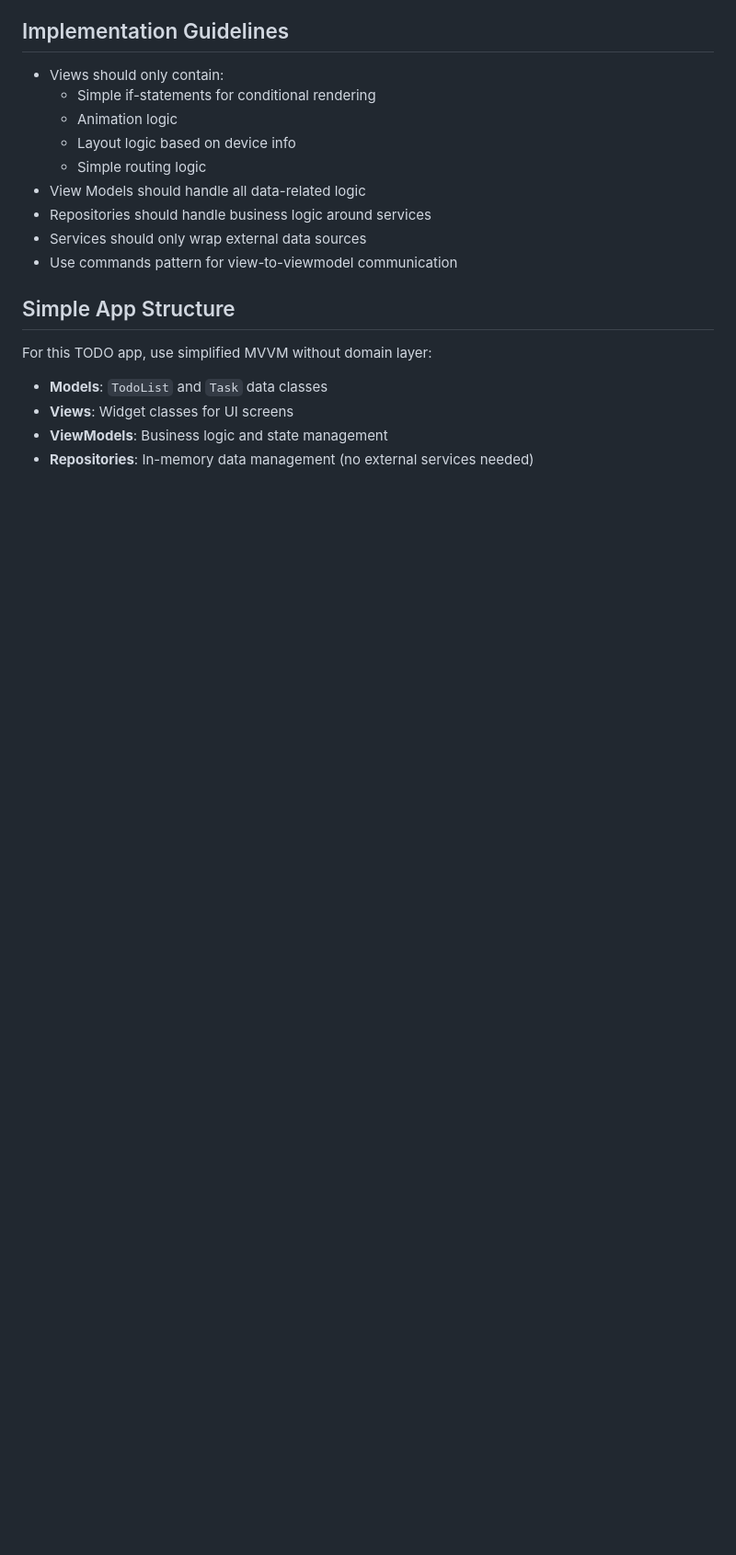
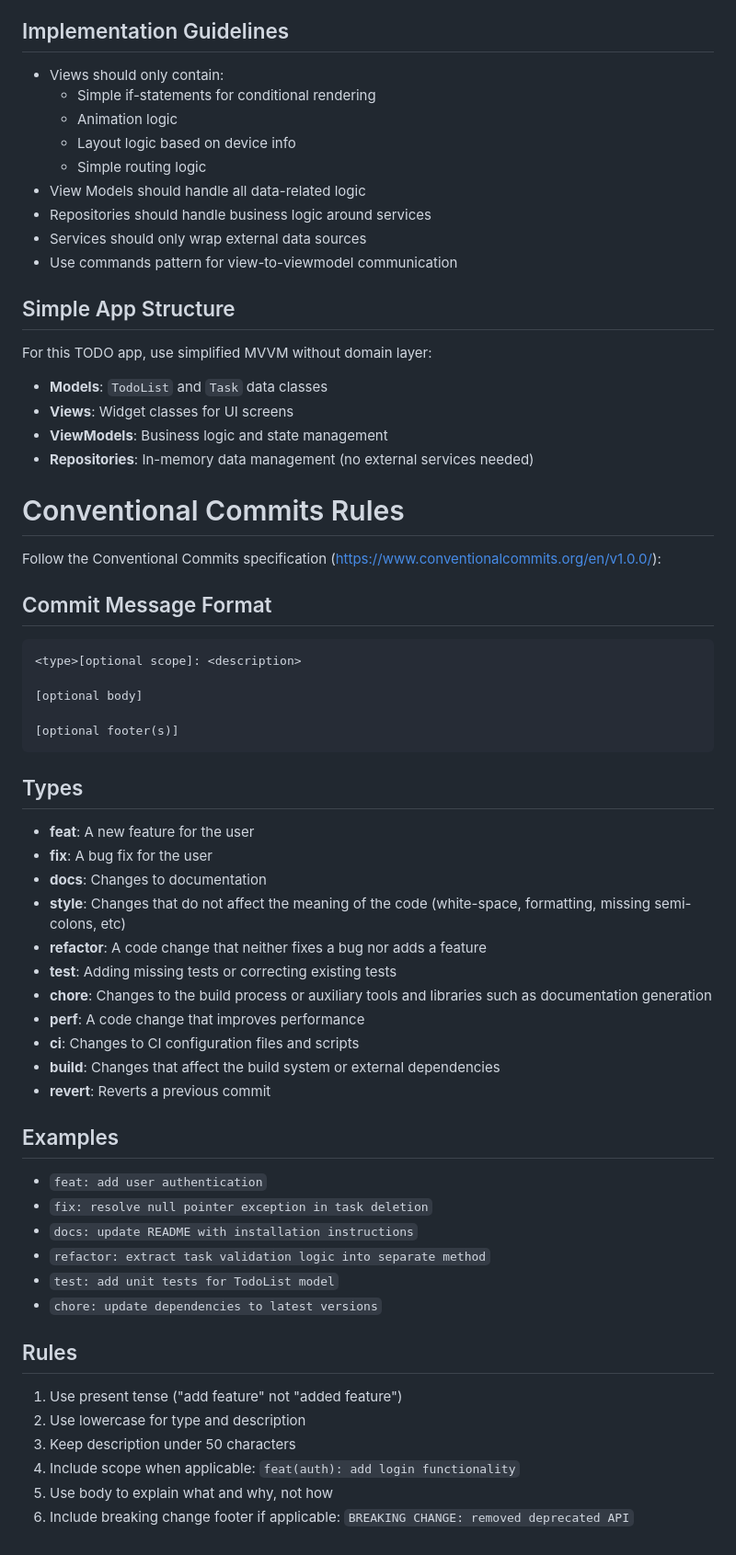
Before and after one commit to carlosfeliciojr/carlosfeliciojr, a Markdown page: CLAUDE.md, the part around the change. Shown at 92% size. Drawn GitHub-style; blank space fills up the shorter version.

Commit message:
docs: add conventional commits rules to project guidelines
- Add comprehensive conventional commits specification
- Include commit message format and types
- Provide examples and rules for consistent commit messages
- Establish project standards for version control

🤖 Generated with [Claude Code](https://claude.ai/code)

Co-Authored-By: Claude <noreply@anthropic.com>

````diff
--- a/CLAUDE.md
+++ b/CLAUDE.md
@@ -111,3 +111,49 @@ For this TODO app, use simplified MVVM without domain layer:
 - **Views**: Widget classes for UI screens
 - **ViewModels**: Business logic and state management
 - **Repositories**: In-memory data management (no external services needed)
+
+# Conventional Commits Rules
+
+Follow the Conventional Commits specification (https://www.conventionalcommits.org/en/v1.0.0/):
+
+## Commit Message Format
+
+```
+<type>[optional scope]: <description>
+
+[optional body]
+
+[optional footer(s)]
+```
+
+## Types
+
+- **feat**: A new feature for the user
+- **fix**: A bug fix for the user
+- **docs**: Changes to documentation
+- **style**: Changes that do not affect the meaning of the code (white-space, formatting, missing semi-colons, etc)
+- **refactor**: A code change that neither fixes a bug nor adds a feature
+- **test**: Adding missing tests or correcting existing tests
+- **chore**: Changes to the build process or auxiliary tools and libraries such as documentation generation
+- **perf**: A code change that improves performance
+- **ci**: Changes to CI configuration files and scripts
+- **build**: Changes that affect the build system or external dependencies
+- **revert**: Reverts a previous commit
+
+## Examples
+
+- `feat: add user authentication`
+- `fix: resolve null pointer exception in task deletion`
+- `docs: update README with installation instructions`
+- `refactor: extract task validation logic into separate method`
+- `test: add unit tests for TodoList model`
+- `chore: update dependencies to latest versions`
+
+## Rules
+
+1. Use present tense ("add feature" not "added feature")
+2. Use lowercase for type and description
+3. Keep description under 50 characters
+4. Include scope when applicable: `feat(auth): add login functionality`
+5. Use body to explain what and why, not how
+6. Include breaking change footer if applicable: `BREAKING CHANGE: removed deprecated API`
````
